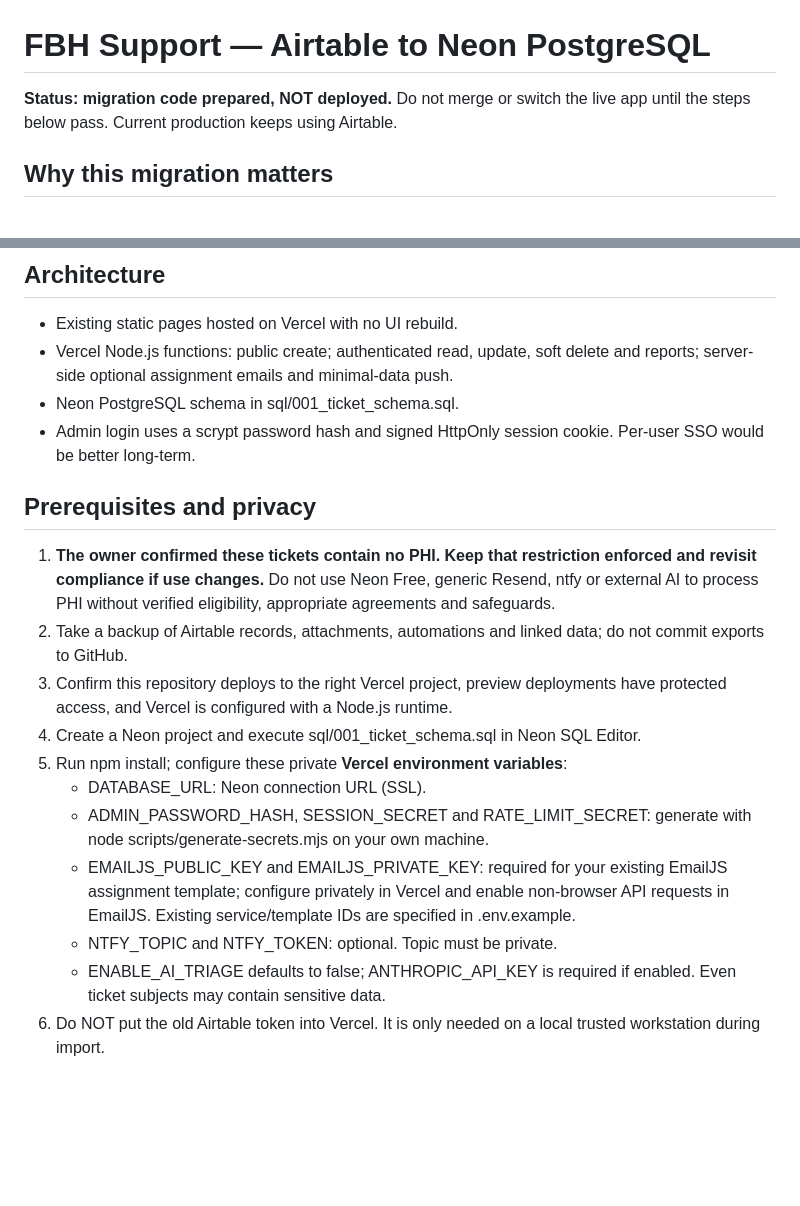
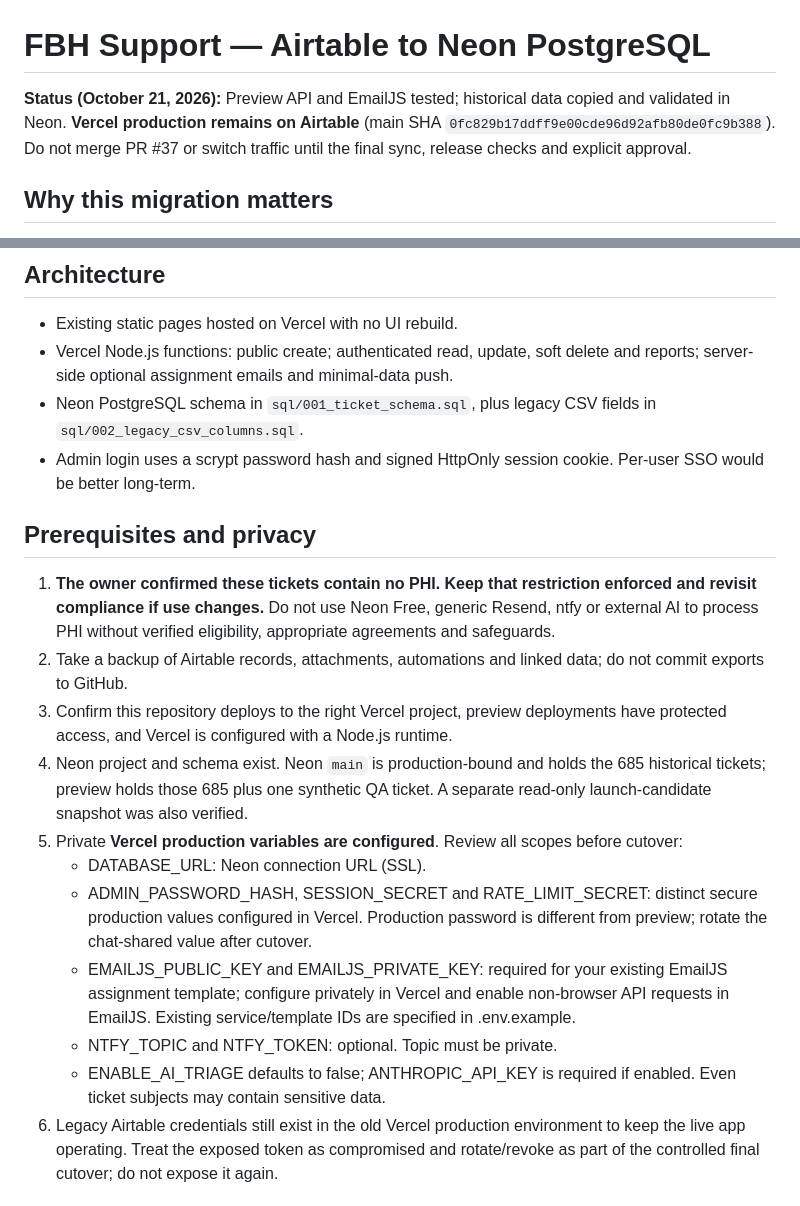
Before and after one commit to brenlamar88/fbhsupport, a Markdown page: docs/neon-migration-runbook.md, 2 parts joined by grey strips. GitHub-like rendering; blank space fills up the shorter version.

```diff
--- a/docs/neon-migration-runbook.md
+++ b/docs/neon-migration-runbook.md
@@ -1,6 +1,6 @@
 # FBH Support — Airtable to Neon PostgreSQL
 
-**Status: migration code prepared, NOT deployed.** Do not merge or switch the live app until the steps below pass. Current production keeps using Airtable.
+**Status (October 21, 2026):** Preview API and EmailJS tested; historical data copied and validated in Neon. **Vercel production remains on Airtable** (main SHA `0fc829b17ddff9e00cde96d92afb80de0fc9b388`). Do not merge PR #37 or switch traffic until the final sync, release checks and explicit approval.
 
 ## Why this migration matters
 Current static HTML pages contain browser-accessible Airtable credentials; admin authentication is client-only. Treat the old Airtable personal access token and admin password as compromised, and **revoke/rotate them** at cutover. Git history continues to contain old values. Review/rotate any exposed Anthropic API key and ntfy topic as appropriate.
@@ -8,19 +8,19 @@ Current static HTML pages contain browser-accessible Airtable credentials; admin
 ## Architecture
 - Existing static pages hosted on Vercel with no UI rebuild.
 - Vercel Node.js functions: public create; authenticated read, update, soft delete and reports; server-side optional assignment emails and minimal-data push.
-- Neon PostgreSQL schema in sql/001_ticket_schema.sql.
+- Neon PostgreSQL schema in `sql/001_ticket_schema.sql`, plus legacy CSV fields in `sql/002_legacy_csv_columns.sql`.
 - Admin login uses a scrypt password hash and signed HttpOnly session cookie. Per-user SSO would be better long-term.
 
 ## Prerequisites and privacy
 1. **The owner confirmed these tickets contain no PHI. Keep that restriction enforced and revisit compliance if use changes.** Do not use Neon Free, generic Resend, ntfy or external AI to process PHI without verified eligibility, appropriate agreements and safeguards.
 2. Take a backup of Airtable records, attachments, automations and linked data; do not commit exports to GitHub.
 3. Confirm this repository deploys to the right Vercel project, preview deployments have protected access, and Vercel is configured with a Node.js runtime.
-4. Create a Neon project and execute sql/001_ticket_schema.sql in Neon SQL Editor.
-5. Run npm install; configure these private **Vercel environment variables**:
+4. Neon project and schema exist. Neon `main` is production-bound and holds the 685 historical tickets; preview holds those 685 plus one synthetic QA ticket. A separate read-only launch-candidate snapshot was also verified.
+5. Private **Vercel production variables are configured**. Review all scopes before cutover:
    - DATABASE_URL: Neon connection URL (SSL).
-   - ADMIN_PASSWORD_HASH, SESSION_SECRET and RATE_LIMIT_SECRET: generate with node scripts/generate-secrets.mjs on your own machine.
+   - ADMIN_PASSWORD_HASH, SESSION_SECRET and RATE_LIMIT_SECRET: distinct secure production values configured in Vercel. Production password is different from preview; rotate the chat-shared value after cutover.
    - EMAILJS_PUBLIC_KEY and EMAILJS_PRIVATE_KEY: required for your existing EmailJS assignment template; configure privately in Vercel and enable non-browser API requests in EmailJS. Existing service/template IDs are specified in .env.example.
    - NTFY_TOPIC and NTFY_TOKEN: optional. Topic must be private.
    - ENABLE_AI_TRIAGE defaults to false; ANTHROPIC_API_KEY is required if enabled. Even ticket subjects may contain sensitive data.
-6. Do NOT put the old Airtable token into Vercel. It is only needed on a local trusted workstation during import.
+6. Legacy Airtable credentials still exist in the old Vercel production environment to keep the live app operating. Treat the exposed token as compromised and rotate/revoke as part of the controlled final cutover; do not expose it again.
 
```
Also changed, not shown: other parts of docs/neon-migration-runbook.md (+25 -14 lines).
